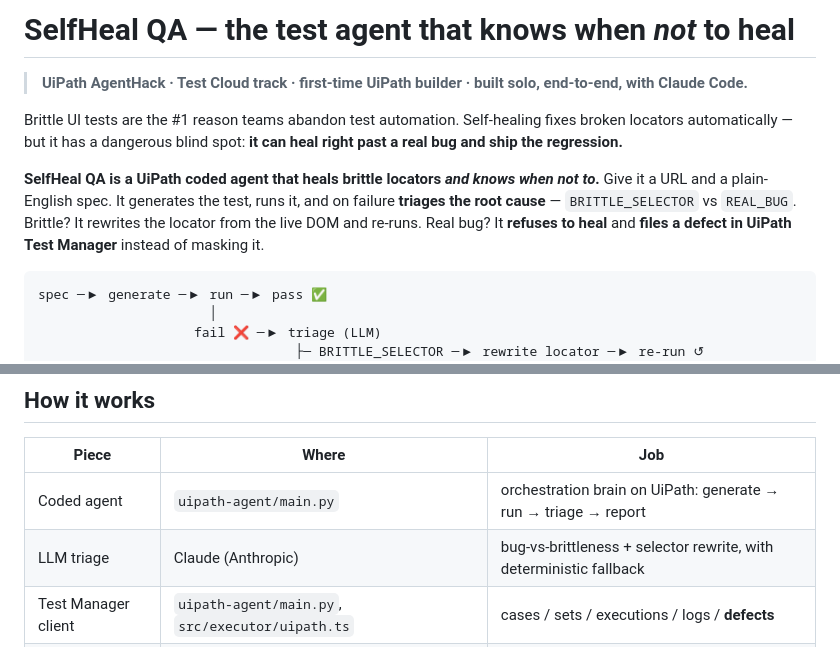
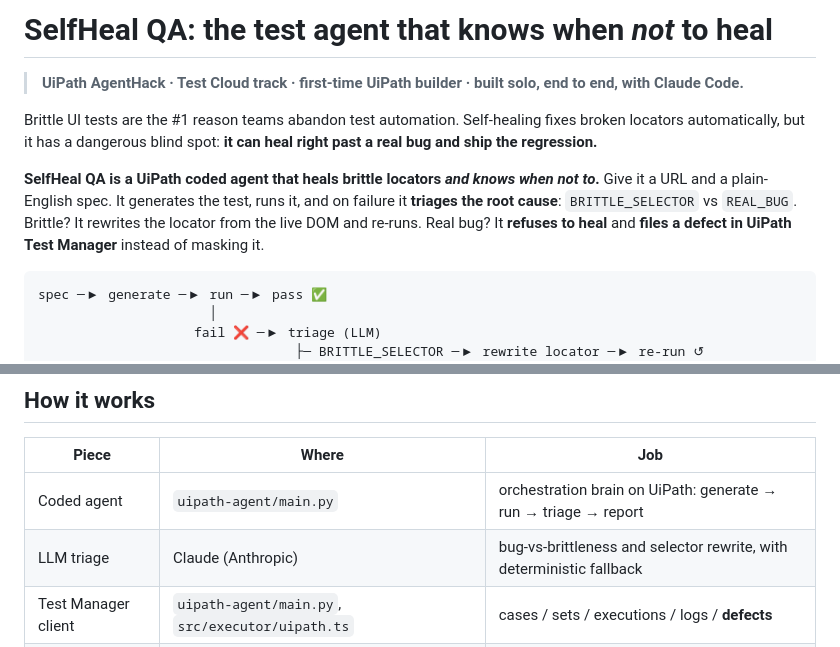
Before and after one commit to yanzaaa/selfheal, a Markdown page: README.md, 2 parts joined by grey strips. Rendered like a GitHub page.

````diff
--- a/README.md
+++ b/README.md
@@ -1,10 +1,10 @@
-# SelfHeal QA — the test agent that knows when *not* to heal
+# SelfHeal QA: the test agent that knows when *not* to heal
 
-> **UiPath AgentHack · Test Cloud track · first-time UiPath builder · built solo, end-to-end, with Claude Code.**
+> **UiPath AgentHack · Test Cloud track · first-time UiPath builder · built solo, end to end, with Claude Code.**
 
-Brittle UI tests are the #1 reason teams abandon test automation. Self-healing fixes broken locators automatically — but it has a dangerous blind spot: **it can heal right past a real bug and ship the regression.**
+Brittle UI tests are the #1 reason teams abandon test automation. Self-healing fixes broken locators automatically, but it has a dangerous blind spot: **it can heal right past a real bug and ship the regression.**
 
-**SelfHeal QA is a UiPath coded agent that heals brittle locators *and knows when not to*.** Give it a URL and a plain-English spec. It generates the test, runs it, and on failure **triages the root cause** — `BRITTLE_SELECTOR` vs `REAL_BUG`. Brittle? It rewrites the locator from the live DOM and re-runs. Real bug? It **refuses to heal** and **files a defect in UiPath Test Manager** instead of masking it.
+**SelfHeal QA is a UiPath coded agent that heals brittle locators *and knows when not to*.** Give it a URL and a plain-English spec. It generates the test, runs it, and on failure it **triages the root cause**: `BRITTLE_SELECTOR` vs `REAL_BUG`. Brittle? It rewrites the locator from the live DOM and re-runs. Real bug? It **refuses to heal** and **files a defect in UiPath Test Manager** instead of masking it.
 
 ```
 spec ─▶ generate ─▶ run ─▶ pass ✅
@@ -65,7 +65,7 @@ Key-free demo (no API keys, mock execution): `npm run demo`.
 | Piece | Where | Job |
 |---|---|---|
 | Coded agent | `uipath-agent/main.py` | orchestration brain on UiPath: generate → run → triage → report |
-| LLM triage | Claude (Anthropic) | bug-vs-brittleness + selector rewrite, with deterministic fallback |
+| LLM triage | Claude (Anthropic) | bug-vs-brittleness and selector rewrite, with deterministic fallback |
 | Test Manager client | `uipath-agent/main.py`, `src/executor/uipath.ts` | cases / sets / executions / logs / **defects** |
 | Playwright executor | `src/executor/playwright.ts` | real-browser execution for the live demo |
 | Agent loop / healer | `src/agent.ts`, `src/heal.ts` | self-heal loop + triage |
````
Also changed, not shown: other parts of README.md (+9 -9 lines).
